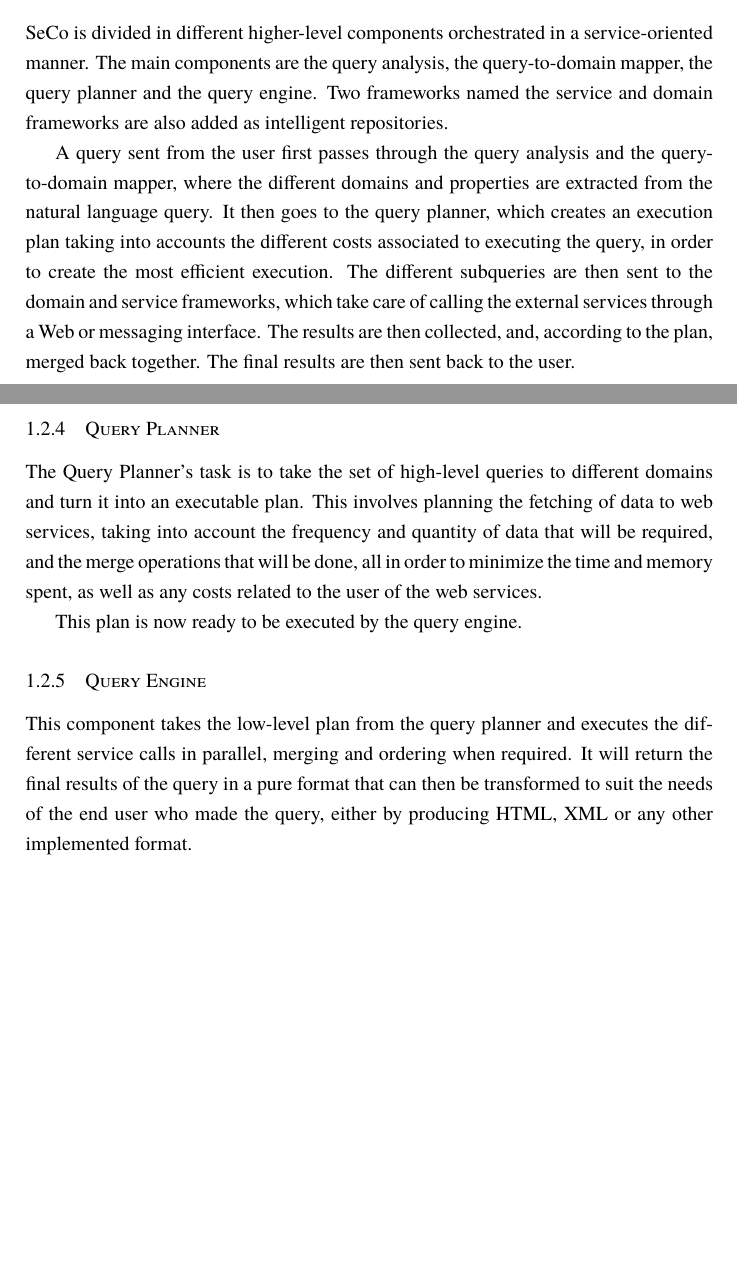
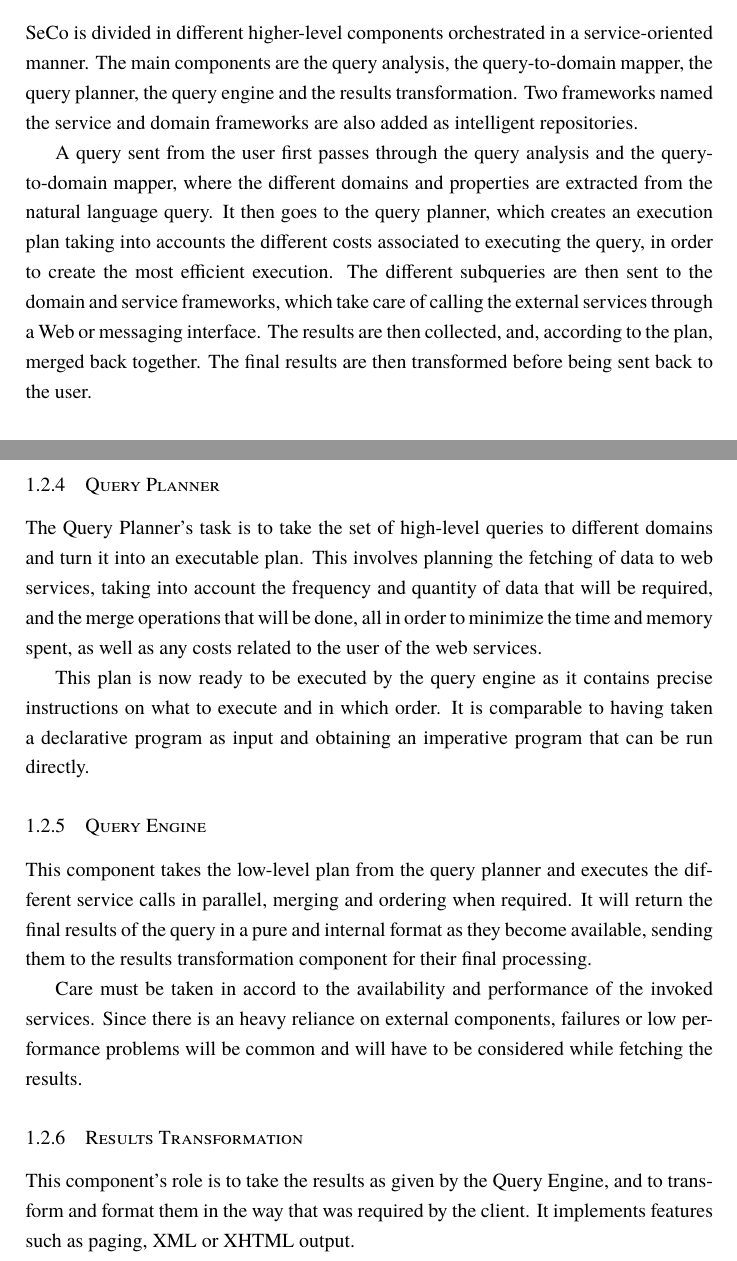
Before and after one commit to jpbougie/thesis, a LaTeX thesis (Thesis.tex, which reads Chapters/Background.tex): two parts of pages 8 and 9 of 10, joined at a grey line, cut so that both start at the same text, the shorter picture padded with empty space. Compiled offline with XeLaTeX; a missing font is replaced by an installed copy or a similar font.

Commit message:
first draft of the background

```diff
--- a/Chapters/Background.tex
+++ b/Chapters/Background.tex
@@ -16,9 +16,9 @@ SeCo is a platform that aims to enable the type of advanced research described b
 
 \subsection{General Architecture}
 
-SeCo is divided in different higher-level components orchestrated in a service-oriented manner. The main components are the query analysis, the query-to-domain mapper, the query planner and the query engine. Two frameworks named the service and domain frameworks are also added as intelligent repositories.
+SeCo is divided in different higher-level components orchestrated in a service-oriented manner. The main components are the query analysis, the query-to-domain mapper, the query planner, the query engine and the results transformation. Two frameworks named the service and domain frameworks are also added as intelligent repositories.
 
-A query sent from the user first passes through the query analysis and the query-to-domain mapper, where the different domains and properties are extracted from the natural language query. It then goes to the query planner, which creates an execution plan taking into accounts the different costs associated to executing the query, in order to create the most efficient execution. The different subqueries are then sent to the domain and service frameworks, which take care of calling the external services through a Web or messaging interface. The results are then collected, and, according to the plan, merged back together. The final results are then sent back to the user.
+A query sent from the user first passes through the query analysis and the query-to-domain mapper, where the different domains and properties are extracted from the natural language query. It then goes to the query planner, which creates an execution plan taking into accounts the different costs associated to executing the query, in order to create the most efficient execution. The different subqueries are then sent to the domain and service frameworks, which take care of calling the external services through a Web or messaging interface. The results are then collected, and, according to the plan, merged back together. The final results are then transformed before being sent back to the user.
 
 \subsection{Query Analysis}
 
@@ -36,13 +36,20 @@ While the set of sub-queries is a first step towards actually executing the quer
 
 The Query Planner's task is to take the set of high-level queries to different domains and turn it into an executable plan. This involves planning the fetching of data to web services, taking into account the frequency and quantity of data that will be required, and the merge operations that will be done, all in order to minimize the time and memory spent, as well as any costs related to the user of the web services.
 
-This plan is now ready to be executed by the query engine.
+This plan is now ready to be executed by the query engine as it contains precise instructions on what to execute and in which order. It is comparable to having taken a declarative program as input and obtaining an imperative program that can be run directly.
 
 % subsection query_planner (end)
 
 \subsection{Query Engine} % (fold)
 \label{sub:query_engine}
-This component takes the low-level plan from the query planner and executes the different service calls in parallel, merging and ordering when required. It will return the final results of the query in a pure format that can then be transformed to suit the needs of the end user who made the query, either by producing HTML, XML or any other implemented format.
+This component takes the low-level plan from the query planner and executes the different service calls in parallel, merging and ordering when required. It will return the final results of the query in a pure and internal format as they become available, sending them to the results transformation component for their final processing.
+
+Care must be taken in accord to the availability and performance of the invoked services. Since there is an heavy reliance on external components, failures or low performance problems will be common and will have to be considered while fetching the results.
 % subsection query_engine (end)
 
+\subsection{Results Transformation} % (fold)
+\label{sub:results_transformation}
+This component's role is to take the results as given by the Query Engine, and to transform and format them in the way that was required by the client. It implements features such as paging, XML or XHTML output.
+% subsection results_transformation (end)
+
 % chapter background (end)
```
